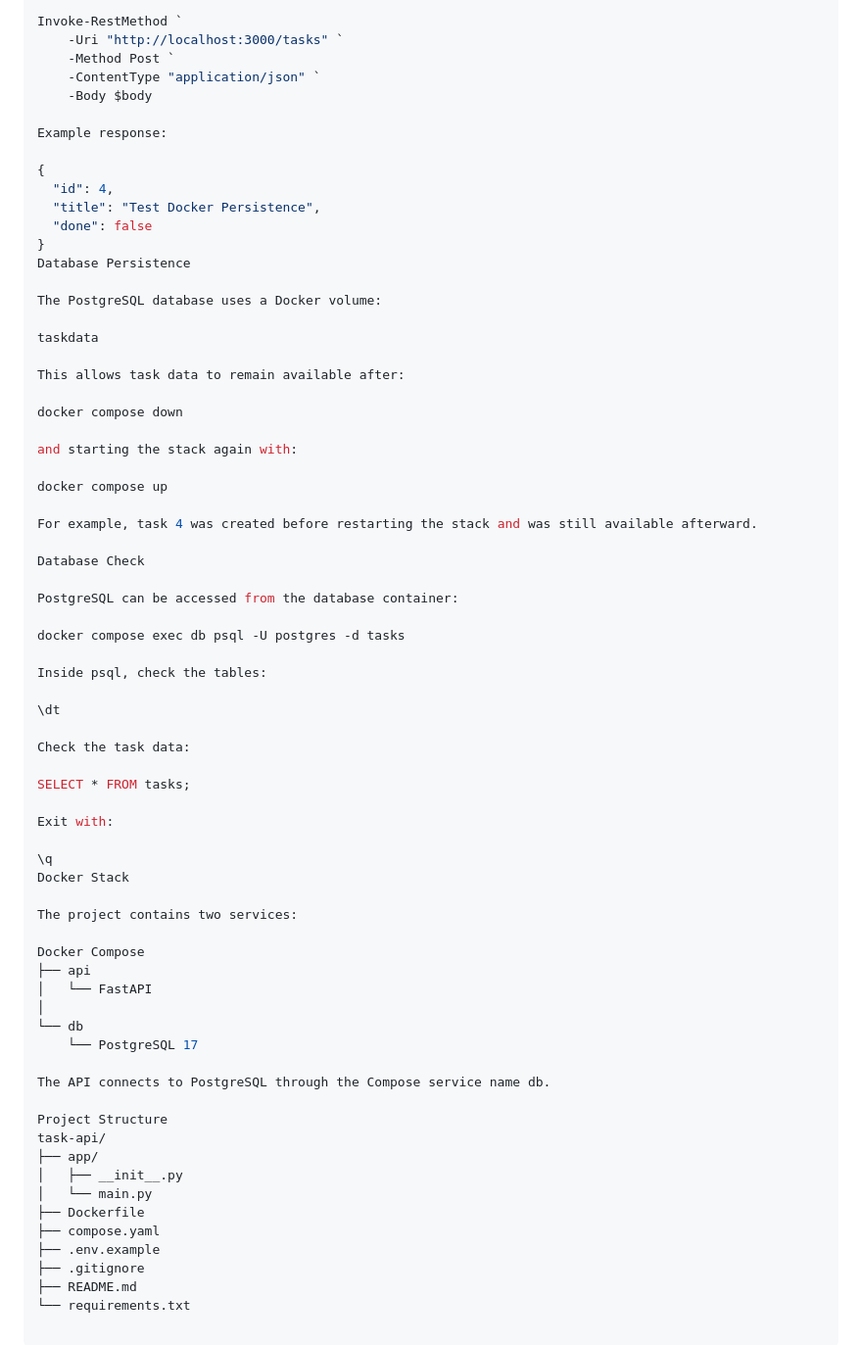
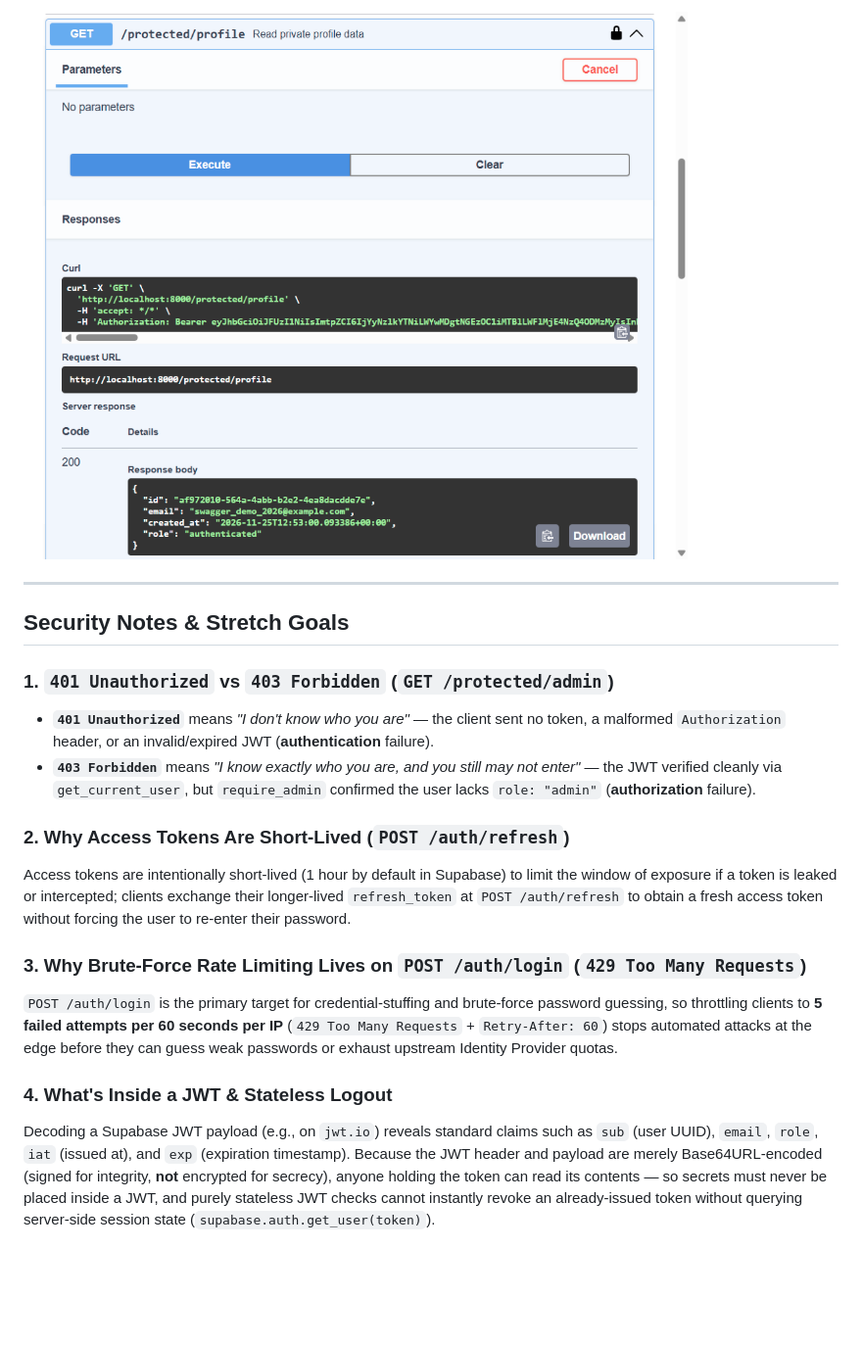
Before and after one commit to rozak-27/task-api, a Markdown page: README.md, the part around one of its changes. Shown at 98% size. GitHub-like rendering; pictures changed too: swagger-auth.png (added); blank space fills up the shorter version.

Commit message:
Stage 6: publish to GitHub and write README

```diff
--- a/README.md
+++ b/README.md
@@ -89,71 +125,19 @@ $body = @{
 
-Invoke-RestMethod `
-    -Uri "http://localhost:3000/tasks" `
-    -Method Post `
-    -ContentType "application/json" `
-    -Body $body
+![Swagger UI Bearer Auth](./swagger-auth.png)
 
-Example response:
+---
 
-{
-  "id": 4,
-  "title": "Test Docker Persistence",
-  "done": false
-}
-Database Persistence
+## Security Notes & Stretch Goals
 
-The PostgreSQL database uses a Docker volume:
+### 1. `401 Unauthorized` vs `403 Forbidden` (`GET /protected/admin`)
+- **`401 Unauthorized`** means *"I don't know who you are"* — the client sent no token, a malformed `Authorization` header, or an invalid/expired JWT (**authentication** failure).
+- **`403 Forbidden`** means *"I know exactly who you are, and you still may not enter"* — the JWT verified cleanly via `get_current_user`, but `require_admin` confirmed the user lacks `role: "admin"` (**authorization** failure).
 
-taskdata
+### 2. Why Access Tokens Are Short-Lived (`POST /auth/refresh`)
+Access tokens are intentionally short-lived (1 hour by default in Supabase) to limit the window of exposure if a token is leaked or intercepted; clients exchange their longer-lived `refresh_token` at `POST /auth/refresh` to obtain a fresh access token without forcing the user to re-enter their password.
 
-This allows task data to remain available after:
+### 3. Why Brute-Force Rate Limiting Lives on `POST /auth/login` (`429 Too Many Requests`)
+`POST /auth/login` is the primary target for credential-stuffing and brute-force password guessing, so throttling clients to **5 failed attempts per 60 seconds per IP** (`429 Too Many Requests` + `Retry-After: 60`) stops automated attacks at the edge before they can guess weak passwords or exhaust upstream Identity Provider quotas.
 
-docker compose down
-
-and starting the stack again with:
-
-docker compose up
-
-For example, task 4 was created before restarting the stack and was still available afterward.
-
-Database Check
-
-PostgreSQL can be accessed from the database container:
-
-docker compose exec db psql -U postgres -d tasks
-
-Inside psql, check the tables:
-
-\dt
-
-Check the task data:
-
-SELECT * FROM tasks;
-
-Exit with:
-
-\q
-Docker Stack
-
-The project contains two services:
-
-Docker Compose
-├── api
-│   └── FastAPI
-│
-└── db
-    └── PostgreSQL 17
-
-The API connects to PostgreSQL through the Compose service name db.
-
-Project Structure
-task-api/
-├── app/
-│   ├── __init__.py
-│   └── main.py
-├── Dockerfile
-├── compose.yaml
-├── .env.example
-├── .gitignore
-├── README.md
-└── requirements.txt
+### 4. What's Inside a JWT & Stateless Logout
+Decoding a Supabase JWT payload (e.g., on `jwt.io`) reveals standard claims such as `sub` (user UUID), `email`, `role`, `iat` (issued at), and `exp` (expiration timestamp). Because the JWT header and payload are merely Base64URL-encoded (signed for integrity, **not** encrypted for secrecy), anyone holding the token can read its contents — so secrets must never be placed inside a JWT, and purely stateless JWT checks cannot instantly revoke an already-issued token without querying server-side session state (`supabase.auth.get_user(token)`).
```
Also changed, not shown: other parts of README.md (+88 -52 lines), 2 other files.
